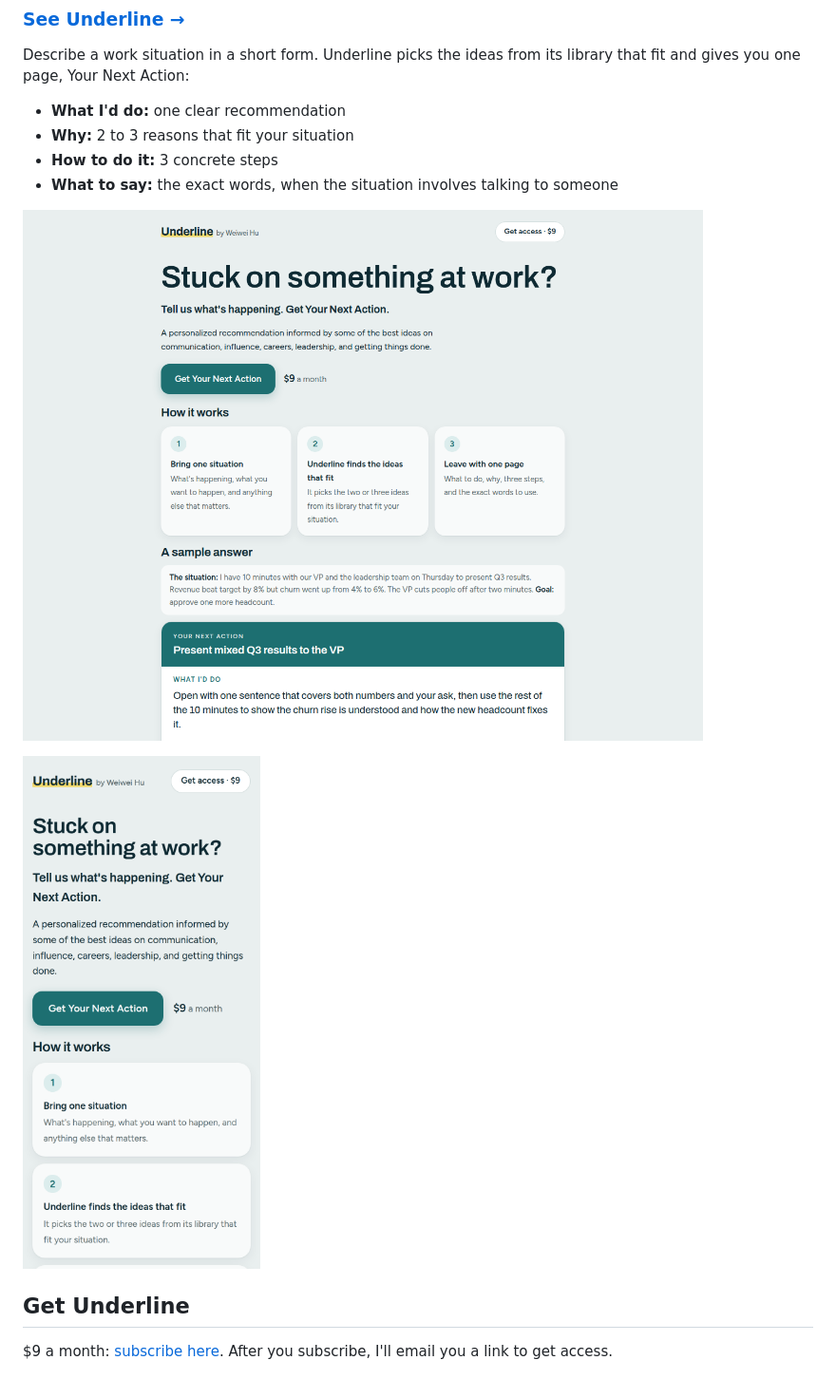
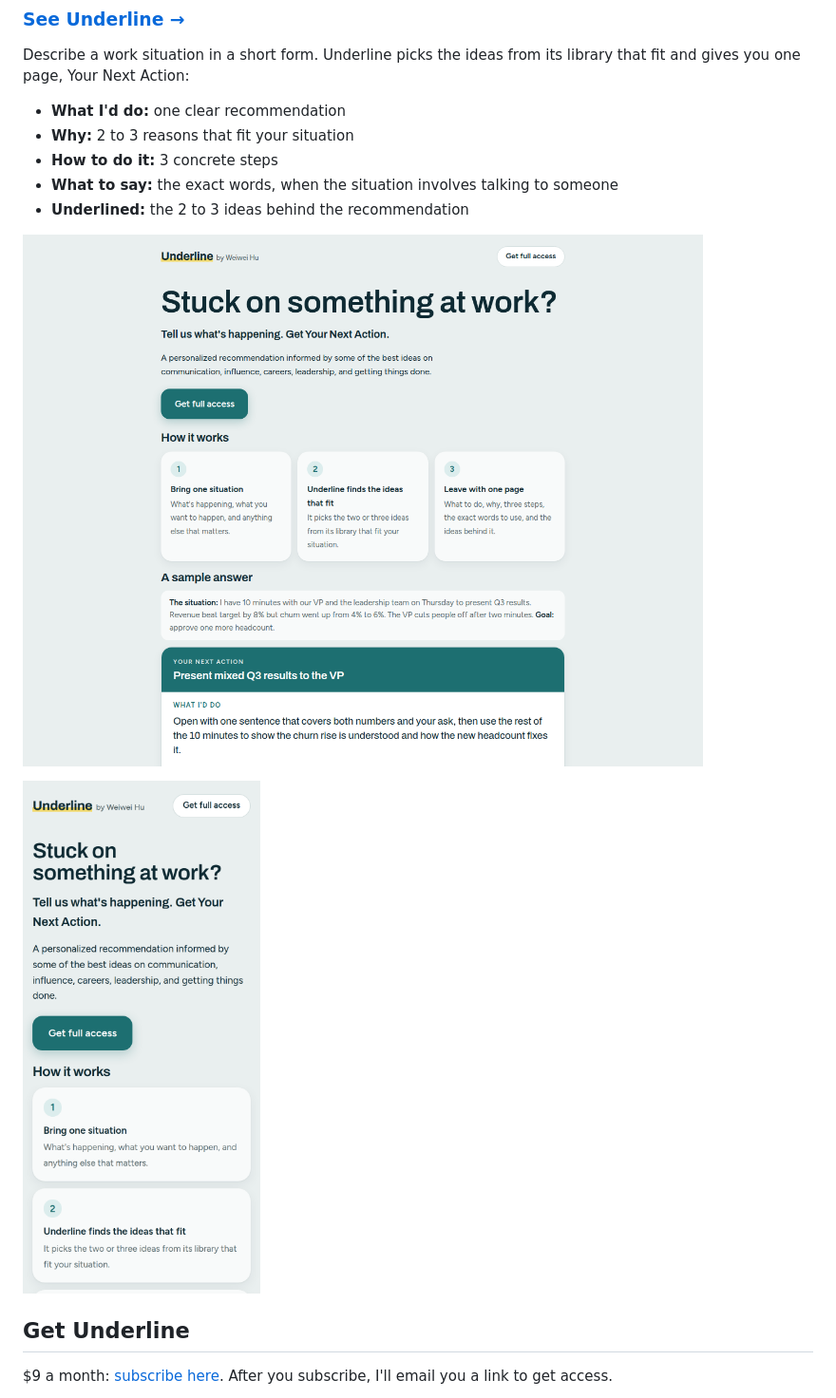
Before and after one commit to wei-wei-hu/manager-playbook, a Markdown page: README.md, the part around the change. Shown at 95% size. GitHub-like rendering; pictures changed too: docs/underline-laptop.png, docs/underline-phone.png.

Commit message:
Add the Underlined section and use Get full access on the buttons

```diff
--- a/README.md
+++ b/README.md
@@ -10,6 +10,7 @@ Describe a work situation in a short form. Underline picks the ideas from its li
 - **Why:** 2 to 3 reasons that fit your situation
 - **How to do it:** 3 concrete steps
 - **What to say:** the exact words, when the situation involves talking to someone
+- **Underlined:** the 2 to 3 ideas behind the recommendation
 
 [![Underline landing page on a laptop](docs/underline-laptop.png)](https://wei-wei-hu.github.io/manager-playbook/)
 
```
Also changed, not shown: 1 other file.
